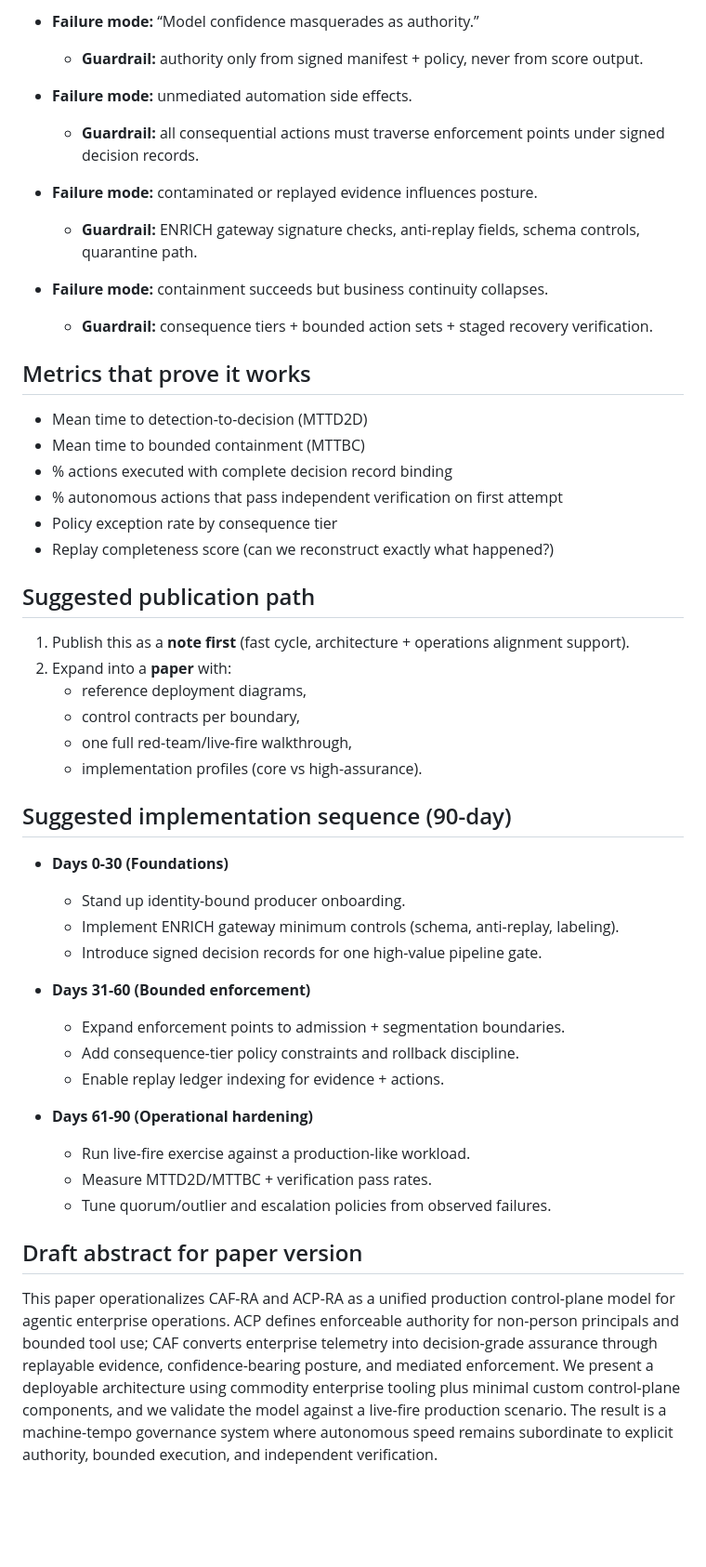
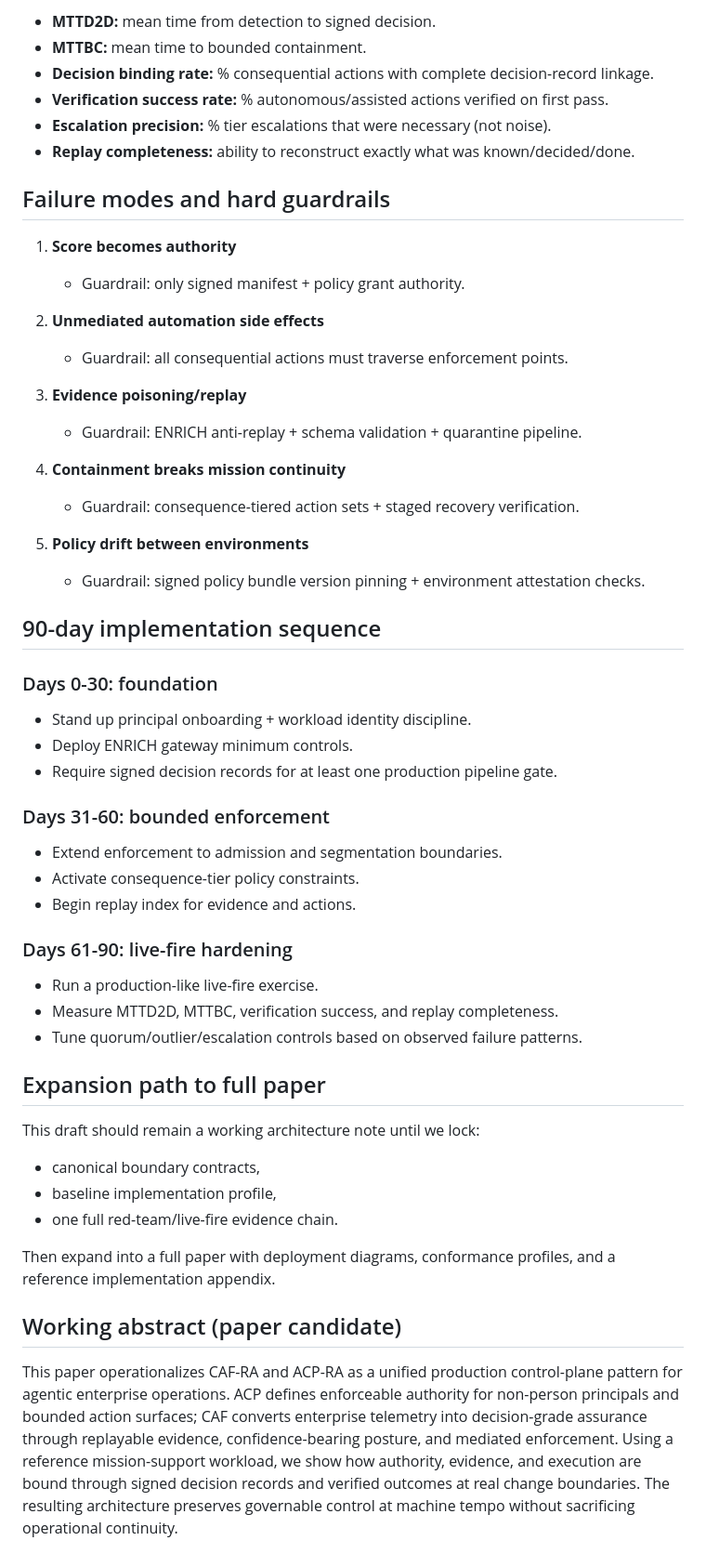
Before and after one commit to anboas/Whitepaper, a Markdown page: writing/notes/2026-02-25-caf-acp-joint-deployment-playbook.md, the part around one of its changes. Shown at 93% size. Rendered like a GitHub page; blank space fills up the shorter version.

```diff
--- a/writing/notes/2026-02-25-caf-acp-joint-deployment-playbook.md
+++ b/writing/notes/2026-02-25-caf-acp-joint-deployment-playbook.md
@@ -163,51 +184,54 @@ Together they deliver machine-tempo execution without losing command authority.
 
-- **Failure mode:** “Model confidence masquerades as authority.”
-  - **Guardrail:** authority only from signed manifest + policy, never from score output.
+- **MTTD2D:** mean time from detection to signed decision.
+- **MTTBC:** mean time to bounded containment.
+- **Decision binding rate:** % consequential actions with complete decision-record linkage.
+- **Verification success rate:** % autonomous/assisted actions verified on first pass.
+- **Escalation precision:** % tier escalations that were necessary (not noise).
+- **Replay completeness:** ability to reconstruct exactly what was known/decided/done.
 
-- **Failure mode:** unmediated automation side effects.
-  - **Guardrail:** all consequential actions must traverse enforcement points under signed decision records.
+## Failure modes and hard guardrails
 
-- **Failure mode:** contaminated or replayed evidence influences posture.
-  - **Guardrail:** ENRICH gateway signature checks, anti-replay fields, schema controls, quarantine path.
+1. **Score becomes authority**
+   - Guardrail: only signed manifest + policy grant authority.
 
-- **Failure mode:** containment succeeds but business continuity collapses.
-  - **Guardrail:** consequence tiers + bounded action sets + staged recovery verification.
+2. **Unmediated automation side effects**
+   - Guardrail: all consequential actions must traverse enforcement points.
 
-## Metrics that prove it works
+3. **Evidence poisoning/replay**
+   - Guardrail: ENRICH anti-replay + schema validation + quarantine pipeline.
 
-- Mean time to detection-to-decision (MTTD2D)
-- Mean time to bounded containment (MTTBC)
-- % actions executed with complete decision record binding
-- % autonomous actions that pass independent verification on first attempt
-- Policy exception rate by consequence tier
-- Replay completeness score (can we reconstruct exactly what happened?)
+4. **Containment breaks mission continuity**
+   - Guardrail: consequence-tiered action sets + staged recovery verification.
 
-## Suggested publication path
+5. **Policy drift between environments**
+   - Guardrail: signed policy bundle version pinning + environment attestation checks.
 
-1. Publish this as a **note first** (fast cycle, architecture + operations alignment support).
-2. Expand into a **paper** with:
-   - reference deployment diagrams,
-   - control contracts per boundary,
-   - one full red-team/live-fire walkthrough,
-   - implementation profiles (core vs high-assurance).
+## 90-day implementation sequence
 
-## Suggested implementation sequence (90-day)
+### Days 0-30: foundation
+- Stand up principal onboarding + workload identity discipline.
+- Deploy ENRICH gateway minimum controls.
+- Require signed decision records for at least one production pipeline gate.
 
-- **Days 0-30 (Foundations)**
-  - Stand up identity-bound producer onboarding.
-  - Implement ENRICH gateway minimum controls (schema, anti-replay, labeling).
-  - Introduce signed decision records for one high-value pipeline gate.
+### Days 31-60: bounded enforcement
+- Extend enforcement to admission and segmentation boundaries.
+- Activate consequence-tier policy constraints.
+- Begin replay index for evidence and actions.
 
-- **Days 31-60 (Bounded enforcement)**
-  - Expand enforcement points to admission + segmentation boundaries.
-  - Add consequence-tier policy constraints and rollback discipline.
-  - Enable replay ledger indexing for evidence + actions.
+### Days 61-90: live-fire hardening
+- Run a production-like live-fire exercise.
+- Measure MTTD2D, MTTBC, verification success, and replay completeness.
+- Tune quorum/outlier/escalation controls based on observed failure patterns.
 
-- **Days 61-90 (Operational hardening)**
-  - Run live-fire exercise against a production-like workload.
-  - Measure MTTD2D/MTTBC + verification pass rates.
-  - Tune quorum/outlier and escalation policies from observed failures.
+## Expansion path to full paper
 
-## Draft abstract for paper version
+This draft should remain a working architecture note until we lock:
+- canonical boundary contracts,
+- baseline implementation profile,
+- one full red-team/live-fire evidence chain.
 
-This paper operationalizes CAF-RA and ACP-RA as a unified production control-plane model for agentic enterprise operations. ACP defines enforceable authority for non-person principals and bounded tool use; CAF converts enterprise telemetry into decision-grade assurance through replayable evidence, confidence-bearing posture, and mediated enforcement. We present a deployable architecture using commodity enterprise tooling plus minimal custom control-plane components, and we validate the model against a live-fire production scenario. The result is a machine-tempo governance system where autonomous speed remains subordinate to explicit authority, bounded execution, and independent verification.
+Then expand into a full paper with deployment diagrams, conformance profiles, and a reference implementation appendix.
+
+## Working abstract (paper candidate)
+
+This paper operationalizes CAF-RA and ACP-RA as a unified production control-plane pattern for agentic enterprise operations. ACP defines enforceable authority for non-person principals and bounded action surfaces; CAF converts enterprise telemetry into decision-grade assurance through replayable evidence, confidence-bearing posture, and mediated enforcement. Using a reference mission-support workload, we show how authority, evidence, and execution are bound through signed decision records and verified outcomes at real change boundaries. The resulting architecture preserves governable control at machine tempo without sacrificing operational continuity.
```
Also changed, not shown: other parts of writing/notes/2026-02-25-caf-acp-joint-deployment-playbook.md (+131 -110 lines).
